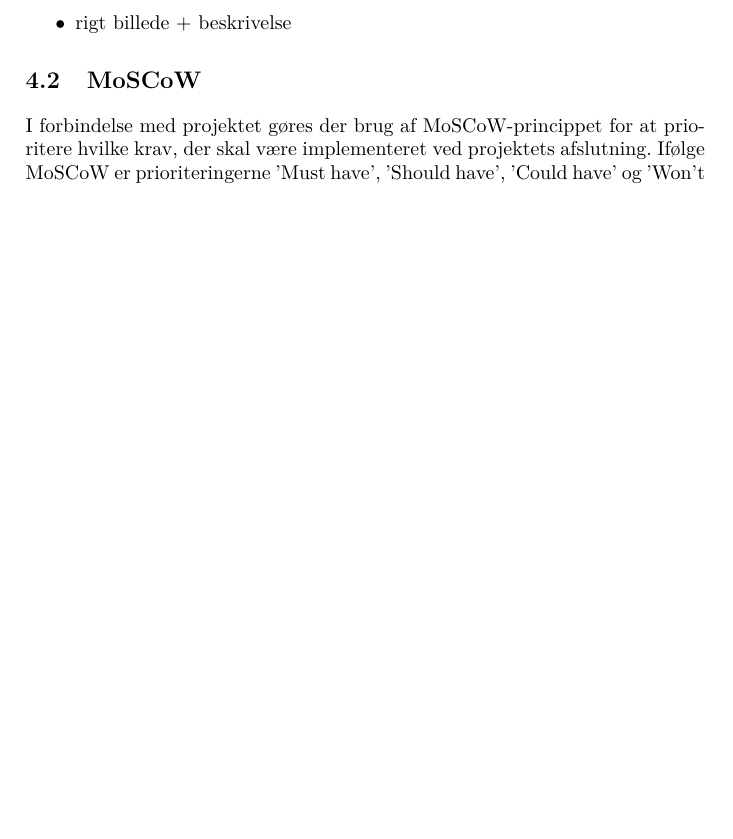
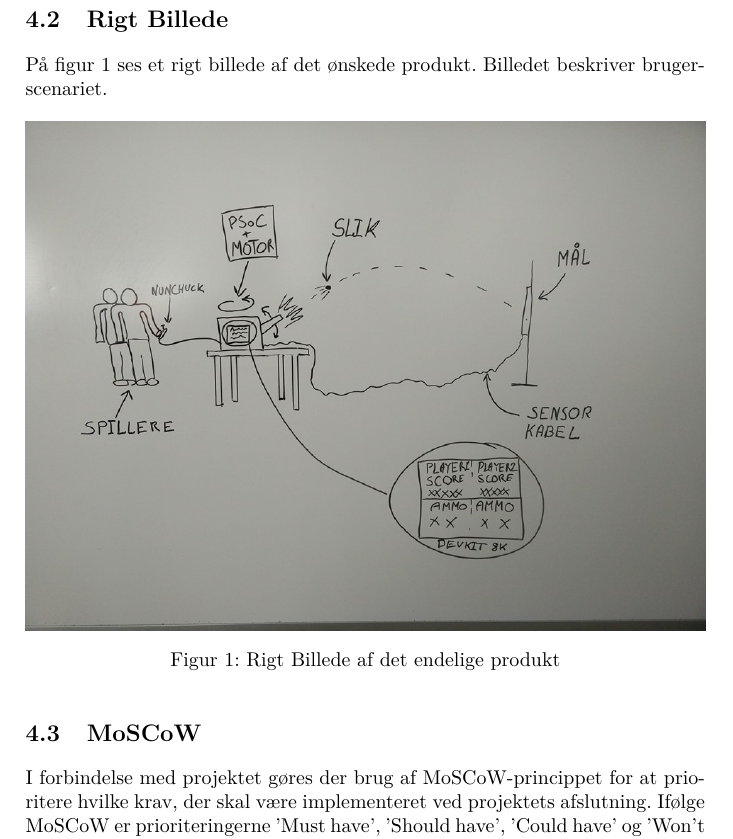
Before and after one commit to CodingBeagle/IHA_3_Semester_Project, a LaTeX book (ProjektRapport/Projektrapport template.tex, which reads ProjektRapport/Afsnit/Projektformulering/projektformulering.tex): part of page 6 of 18 before the commit and part of page 7 of 19 after it, cut at the place of the change, the shorter picture padded with empty space. The pictures show the PDF file ProjektRapport/Projektrapport template.pdf that the author committed with the source.

Commit message:
Added rigt billede to projektformulering

```diff
--- a/ProjektRapport/Afsnit/Projektformulering/projektformulering.tex
+++ b/ProjektRapport/Afsnit/Projektformulering/projektformulering.tex
@@ -18,10 +17,17 @@ Det endelige produkt omfatter:
 
 Et typisk brugerscenarie er, at spillerne bestemmer antallet af skud for runden. Når dette er gjort, er spillet igang. Herefter går Wii-nunchucken på skift mellem spillerne for hvert skud. Dette fortsættes indtil skuddene er opbrugt. Vinderen er spilleren med flest point. Spillets statistikker vises løbende på brugergrænsefladen.
 
-\begin{itemize}
-	\item{rigt billede + beskrivelse}
-\end{itemize}
+\newpage
+\section{Rigt Billede}
 
+På figur \ref{ref:RigtBillede} ses et rigt billede af det ønskede produkt. Billedet beskriver brugerscenariet.
+
+\begin{figure}[H]
+	\centering
+	\includegraphics[width=\textwidth]{Projektformulering/images/rigtBillede}
+	\caption{Rigt Billede af det endelige produkt}
+	\label{ref:RigtBillede}
+\end{figure}
 
 \section{MoSCoW}
 I forbindelse med projektet gøres der brug af MoSCoW-princippet for at prioritere hvilke krav, der skal være implementeret ved projektets afslutning. Ifølge MoSCoW er prioriteringerne 'Must have', 'Should have', 'Could have' og 'Won't have'. Kravene er, som følger:
```
Also changed, not shown: ProjektRapport/Afsnit/Projektformulering/Images/rigtBillede.jpg (added), ProjektRapport/Projektrapport template.pdf, ProjektRapport/Afsnit/Projektformulering/projektformulering.tex (1 more changed lines).
